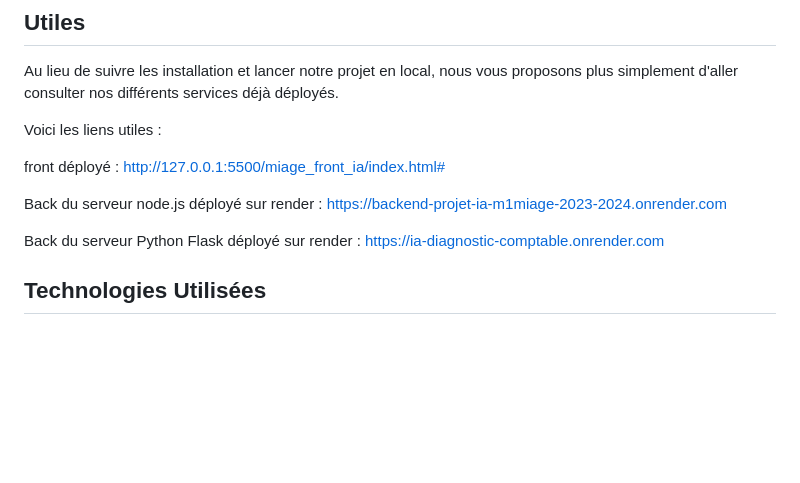
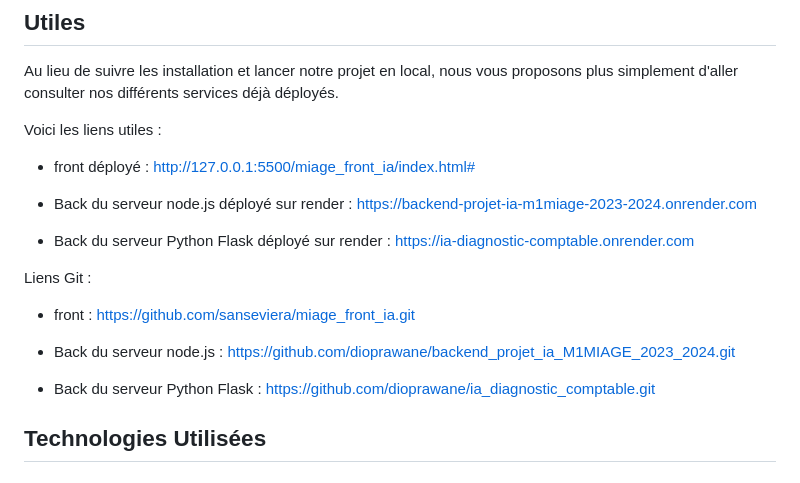
Before and after one commit to sanseviera/miage_front_ia, a Markdown page: README.md, the part around the change. Drawn GitHub-style; blank space fills up the shorter version.

Commit message:
MAJ  README

```diff
--- a/README.md
+++ b/README.md
@@ -39,11 +39,19 @@ Au lieu de suivre les installation et lancer notre projet en local, nous vous pr
 
 Voici les liens utiles :
 
-front déployé : http://127.0.0.1:5500/miage_front_ia/index.html#
+* front déployé : http://127.0.0.1:5500/miage_front_ia/index.html#
 
-Back du serveur node.js déployé sur render : https://backend-projet-ia-m1miage-2023-2024.onrender.com
+* Back du serveur node.js déployé sur render : https://backend-projet-ia-m1miage-2023-2024.onrender.com
 
-Back du serveur Python Flask déployé sur render : https://ia-diagnostic-comptable.onrender.com
+* Back du serveur Python Flask déployé sur render : https://ia-diagnostic-comptable.onrender.com
+
+Liens Git :
+
+* front : https://github.com/sanseviera/miage_front_ia.git
+
+* Back du serveur node.js : https://github.com/dioprawane/backend_projet_ia_M1MIAGE_2023_2024.git
+
+* Back du serveur Python Flask : https://github.com/dioprawane/ia_diagnostic_comptable.git
 
 
 ## Technologies Utilisées
```
